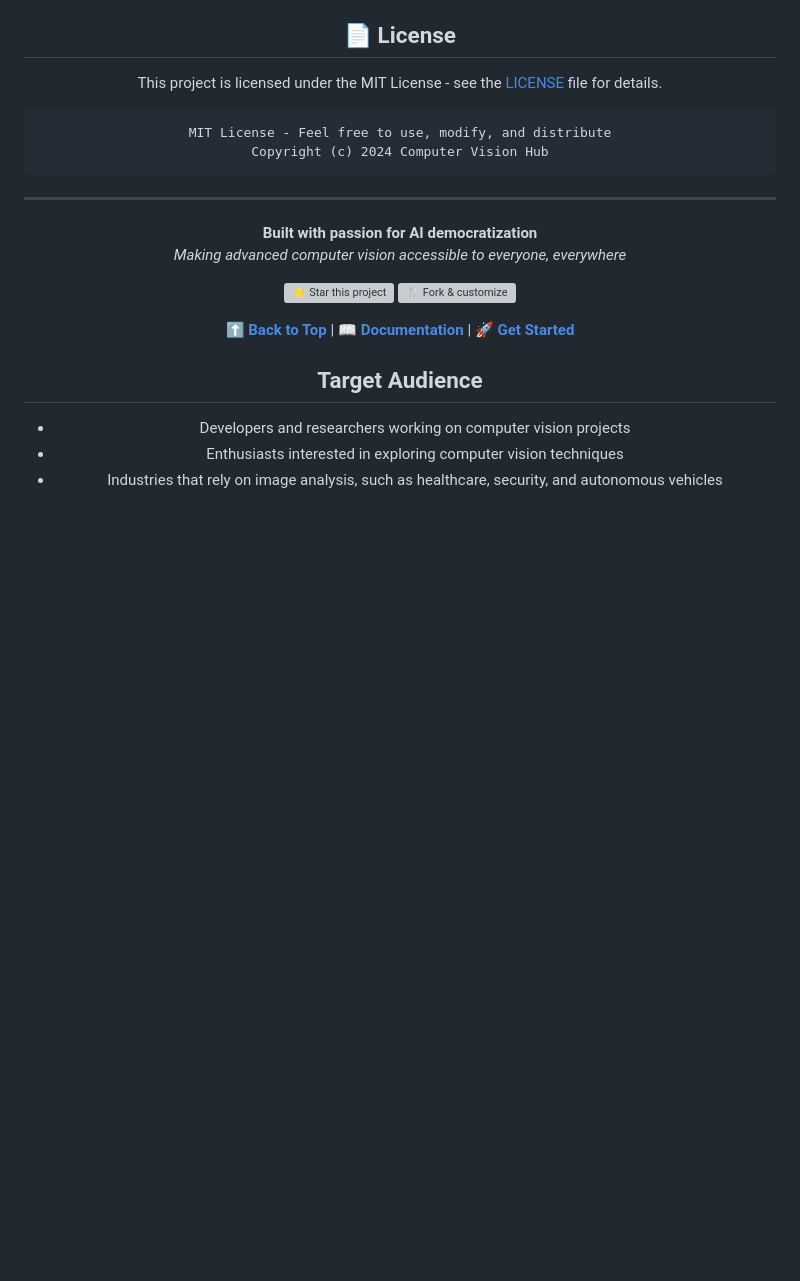
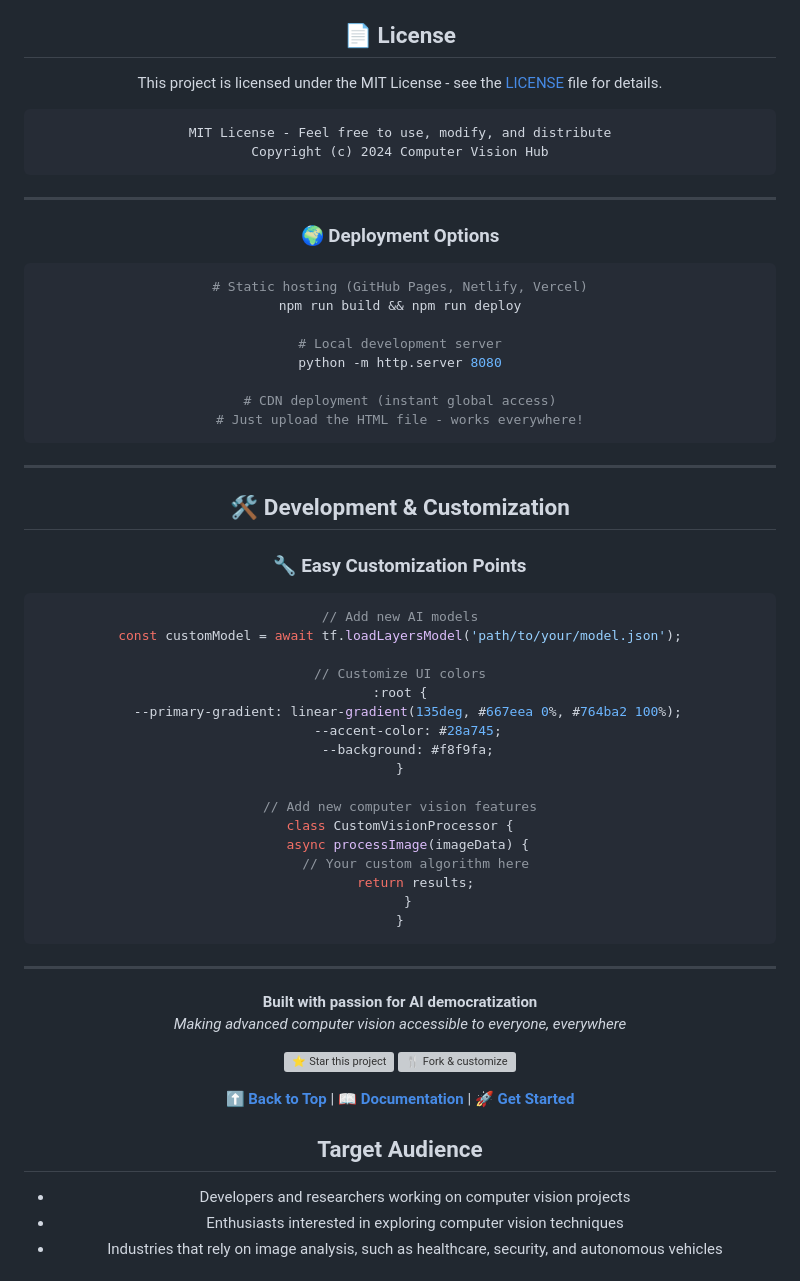
Before and after one commit to Reaishma/IntelliVision-master, a Markdown page: Readme.md, the part around the change. GitHub-like rendering; blank space fills up the shorter version; grey boxes are pictures that could not be loaded.

````diff
--- a/Readme.md
+++ b/Readme.md
@@ -132,6 +132,49 @@ Copyright (c) 2024 Computer Vision Hub
 ```
 
 ---
+
+
+### **🌍 Deployment Options**
+
+```bash
+# Static hosting (GitHub Pages, Netlify, Vercel)
+npm run build && npm run deploy
+
+# Local development server
+python -m http.server 8080
+
+# CDN deployment (instant global access)
+# Just upload the HTML file - works everywhere!
+```
+
+---
+
+## 🛠️ **Development & Customization**
+
+### **🔧 Easy Customization Points**
+
+```javascript
+// Add new AI models
+const customModel = await tf.loadLayersModel('path/to/your/model.json');
+
+// Customize UI colors
+:root {
+  --primary-gradient: linear-gradient(135deg, #667eea 0%, #764ba2 100%);
+  --accent-color: #28a745;
+  --background: #f8f9fa;
+}
+
+// Add new computer vision features
+class CustomVisionProcessor {
+  async processImage(imageData) {
+    // Your custom algorithm here
+    return results;
+  }
+}
+```
+
+___
+
 **Built with passion for AI democratization**
 *Making advanced computer vision accessible to everyone, everywhere*
 
````
